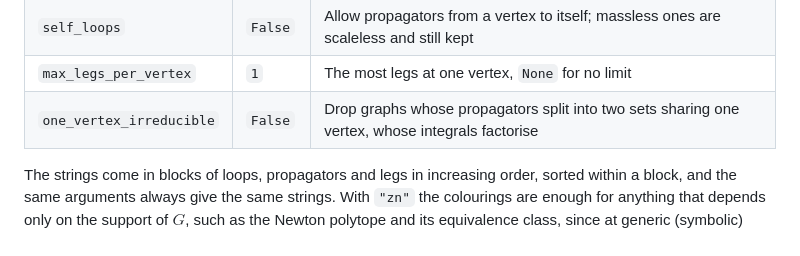
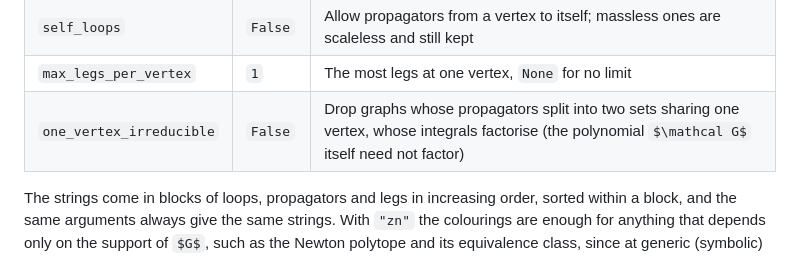
Before and after one commit to byrondenham/feynkit, a Markdown page: docs/guide.md, the part around the change. Drawn GitHub-style; some formulas as TeX source.

```diff
--- a/docs/guide.md
+++ b/docs/guide.md
@@ -650,7 +650,7 @@ prints
 | `masses` | `"zn"` | `"zn"`: each propagator massless or with a mass of its own; `"z"`: massless only; `"shared"`: equal masses as well, as letters |
 | `self_loops` | `False` | Allow propagators from a vertex to itself; massless ones are scaleless and still kept |
 | `max_legs_per_vertex` | `1` | The most legs at one vertex, `None` for no limit |
-| `one_vertex_irreducible` | `False` | Drop graphs whose propagators split into two sets sharing one vertex, whose integrals factorise |
+| `one_vertex_irreducible` | `False` | Drop graphs whose propagators split into two sets sharing one vertex, whose integrals factorise (the polynomial $\mathcal G$ itself need not factor) |
 
 The strings come in blocks of loops, propagators and legs in increasing order, sorted within a
 block, and the same arguments always give the same strings. With `"zn"` the colourings are
```
Also changed, not shown: docs/literature-review.md (+2 -1 lines), docs/mathematics-reference.md (+7 -5 lines).
